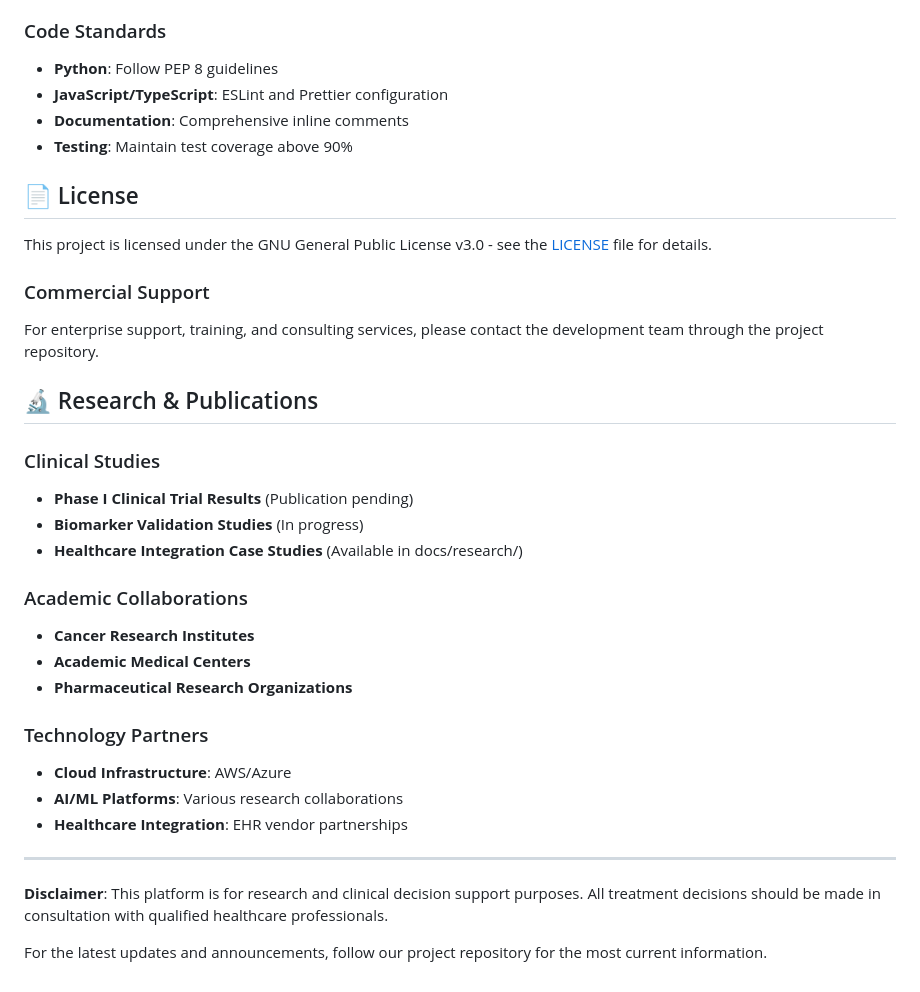
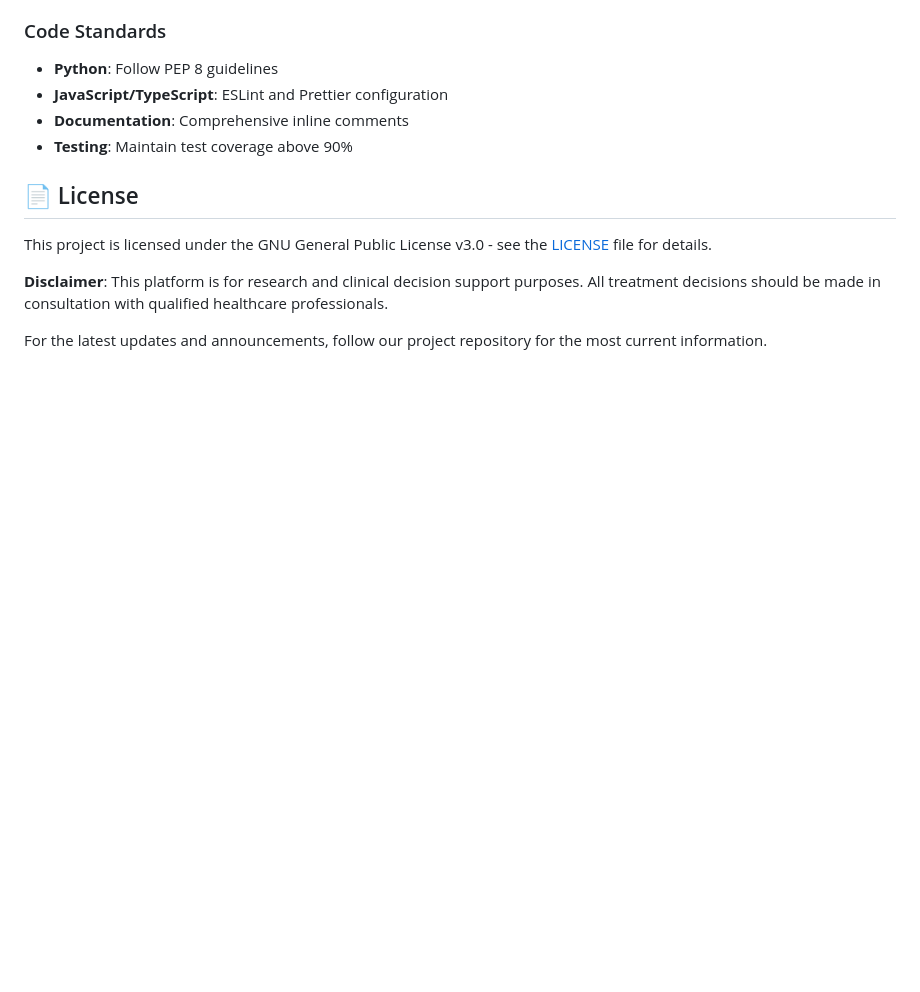
Before and after one commit to JustGoingViral/Epigenetic-Cancer-Therapy, a Markdown page: README.md, the part around the change. Drawn GitHub-style; blank space fills up the shorter version.

```diff
--- a/README.md
+++ b/README.md
@@ -277,28 +277,6 @@ We welcome contributions! Please see our [Contributing Guidelines](CONTRIBUTING.
 
 This project is licensed under the GNU General Public License v3.0 - see the [LICENSE](LICENSE) file for details.
 
-### Commercial Support
-For enterprise support, training, and consulting services, please contact the development team through the project repository.
-
-## 🔬 Research & Publications
-
-### Clinical Studies
-- **Phase I Clinical Trial Results** (Publication pending)
-- **Biomarker Validation Studies** (In progress)
-- **Healthcare Integration Case Studies** (Available in docs/research/)
-
-### Academic Collaborations
-- **Cancer Research Institutes**
-- **Academic Medical Centers**
-- **Pharmaceutical Research Organizations**
-
-### Technology Partners
-- **Cloud Infrastructure**: AWS/Azure
-- **AI/ML Platforms**: Various research collaborations
-- **Healthcare Integration**: EHR vendor partnerships
-
----
-
 **Disclaimer**: This platform is for research and clinical decision support purposes. All treatment decisions should be made in consultation with qualified healthcare professionals.
 
 For the latest updates and announcements, follow our project repository for the most current information.
```
